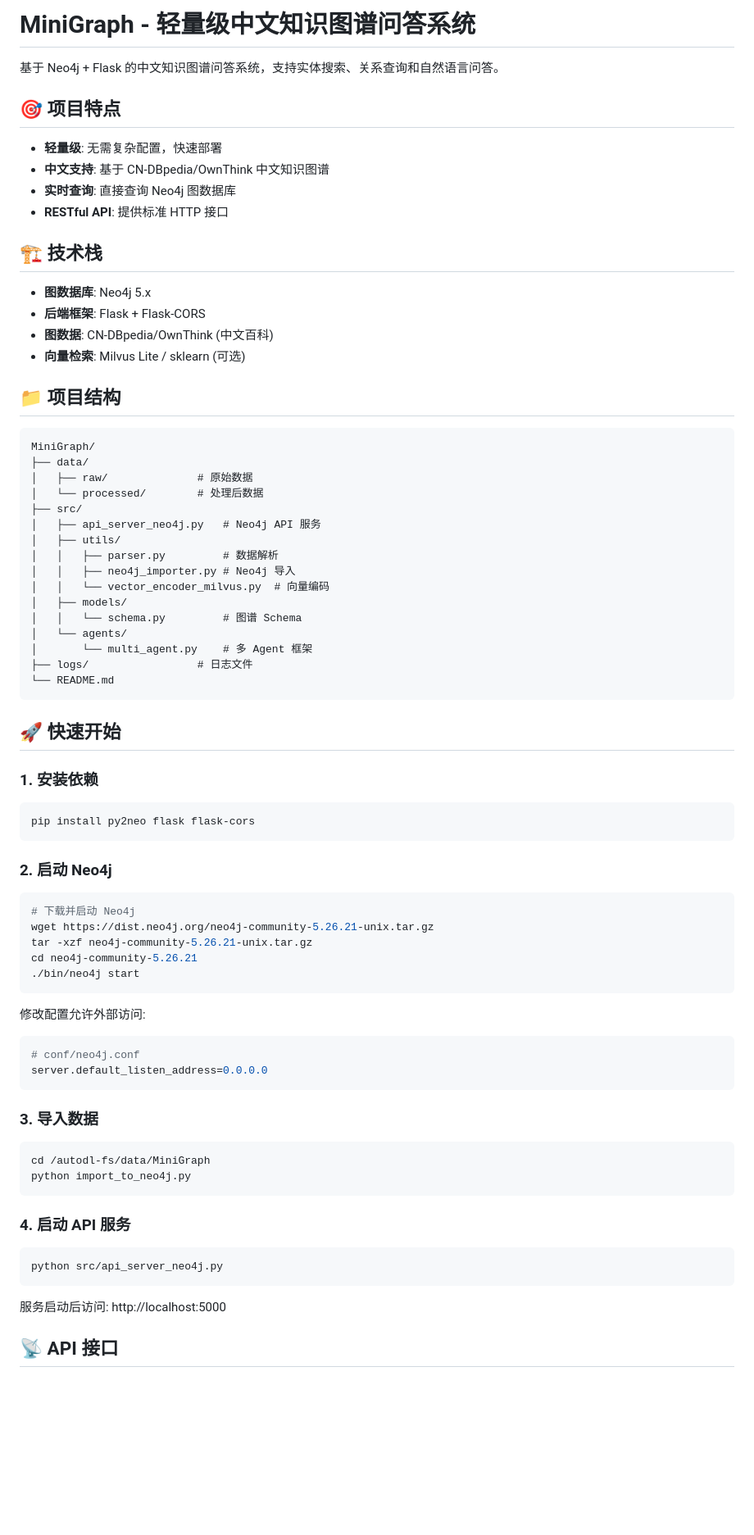
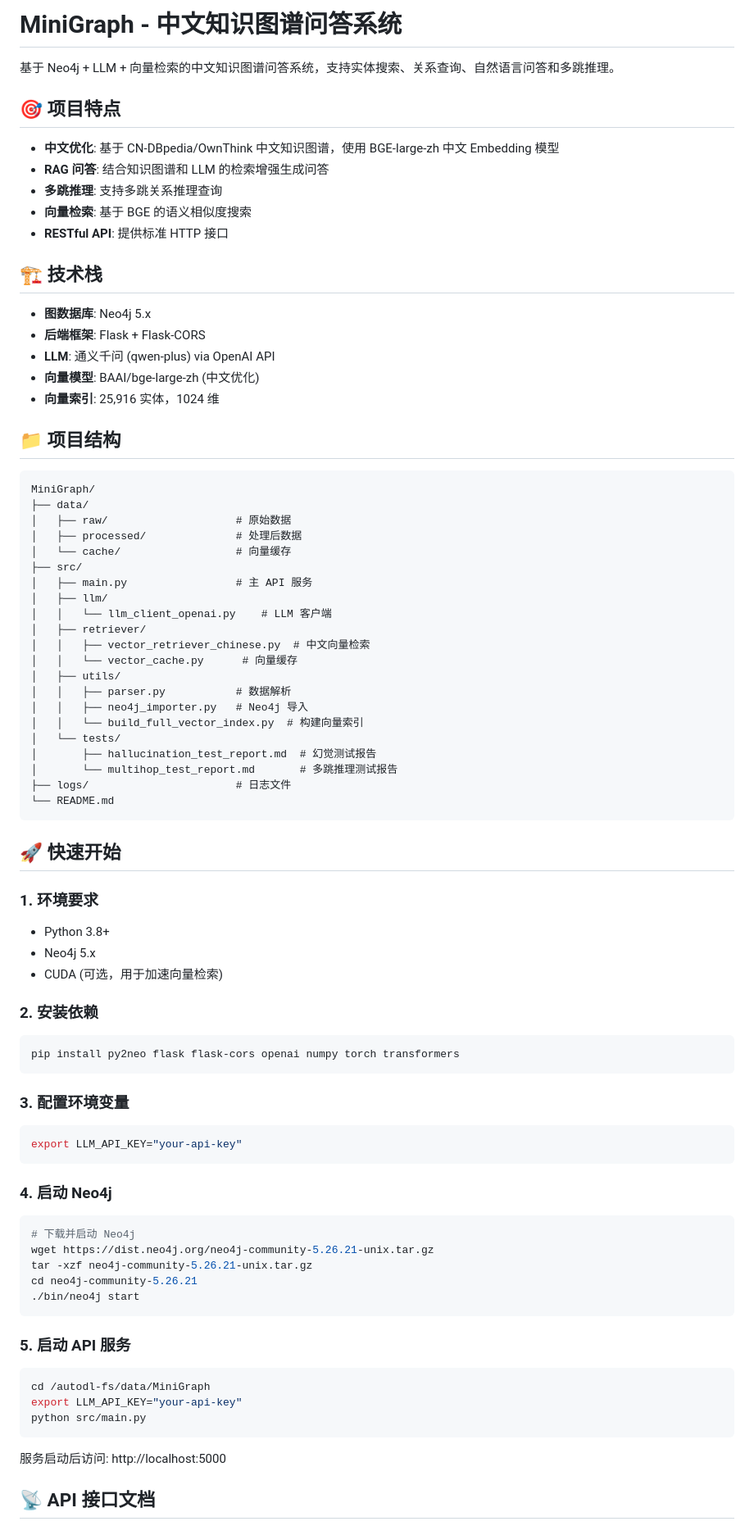
Before and after one commit to yzyzzz999/MiniGraph, a Markdown page: README.md, the part around one of its changes. Shown at 82% size. Rendered like a GitHub page; blank space fills up the shorter version.

````diff
--- a/README.md
+++ b/README.md
@@ -1,51 +1,70 @@
-# MiniGraph - 轻量级中文知识图谱问答系统
+# MiniGraph - 中文知识图谱问答系统
 
-基于 Neo4j + Flask 的中文知识图谱问答系统，支持实体搜索、关系查询和自然语言问答。
+基于 Neo4j + LLM + 向量检索的中文知识图谱问答系统，支持实体搜索、关系查询、自然语言问答和多跳推理。
 
 ## 🎯 项目特点
 
-- **轻量级**: 无需复杂配置，快速部署
-- **中文支持**: 基于 CN-DBpedia/OwnThink 中文知识图谱
-- **实时查询**: 直接查询 Neo4j 图数据库
+- **中文优化**: 基于 CN-DBpedia/OwnThink 中文知识图谱，使用 BGE-large-zh 中文 Embedding 模型
+- **RAG 问答**: 结合知识图谱和 LLM 的检索增强生成问答
+- **多跳推理**: 支持多跳关系推理查询
+- **向量检索**: 基于 BGE 的语义相似度搜索
 - **RESTful API**: 提供标准 HTTP 接口
 
 ## 🏗️ 技术栈
 
 - **图数据库**: Neo4j 5.x
 - **后端框架**: Flask + Flask-CORS
-- **图数据**: CN-DBpedia/OwnThink (中文百科)
-- **向量检索**: Milvus Lite / sklearn (可选)
+- **LLM**: 通义千问 (qwen-plus) via OpenAI API
+- **向量模型**: BAAI/bge-large-zh (中文优化)
+- **向量索引**: 25,916 实体，1024 维
 
 ## 📁 项目结构
 
 ```
 MiniGraph/
 ├── data/
-│   ├── raw/              # 原始数据
-│   └── processed/        # 处理后数据
+│   ├── raw/                    # 原始数据
+│   ├── processed/              # 处理后数据
+│   └── cache/                  # 向量缓存
 ├── src/
-│   ├── api_server_neo4j.py   # Neo4j API 服务
+│   ├── main.py                 # 主 API 服务
+│   ├── llm/
+│   │   └── llm_client_openai.py    # LLM 客户端
+│   ├── retriever/
+│   │   ├── vector_retriever_chinese.py  # 中文向量检索
+│   │   └── vector_cache.py      # 向量缓存
 │   ├── utils/
-│   │   ├── parser.py         # 数据解析
-│   │   ├── neo4j_importer.py # Neo4j 导入
-│   │   └── vector_encoder_milvus.py  # 向量编码
-│   ├── models/
-│   │   └── schema.py         # 图谱 Schema
-│   └── agents/
-│       └── multi_agent.py    # 多 Agent 框架
-├── logs/                 # 日志文件
+│   │   ├── parser.py           # 数据解析
+│   │   ├── neo4j_importer.py   # Neo4j 导入
+│   │   └── build_full_vector_index.py  # 构建向量索引
+│   └── tests/
+│       ├── hallucination_test_report.md  # 幻觉测试报告
+│       └── multihop_test_report.md       # 多跳推理测试报告
+├── logs/                       # 日志文件
 └── README.md
 ```
 
 ## 🚀 快速开始
 
-### 1. 安装依赖
+### 1. 环境要求
+
+- Python 3.8+
+- Neo4j 5.x
+- CUDA (可选，用于加速向量检索)
+
+### 2. 安装依赖
 
 ```bash
-pip install py2neo flask flask-cors
+pip install py2neo flask flask-cors openai numpy torch transformers
 ```
 
-### 2. 启动 Neo4j
+### 3. 配置环境变量
+
+```bash
+export LLM_API_KEY="your-api-key"
+```
+
+### 4. 启动 Neo4j
 
 ```bash
 # 下载并启动 Neo4j
@@ -55,26 +74,15 @@ cd neo4j-community-5.26.21
 ./bin/neo4j start
 ```
 
-修改配置允许外部访问:
-```bash
-# conf/neo4j.conf
-server.default_listen_address=0.0.0.0
-```
-
-### 3. 导入数据
+### 5. 启动 API 服务
 
 ```bash
 cd /autodl-fs/data/MiniGraph
-python import_to_neo4j.py
-```
-
-### 4. 启动 API 服务
-
-```bash
-python src/api_server_neo4j.py
+export LLM_API_KEY="your-api-key"
+python src/main.py
 ```
 
 服务启动后访问: http://localhost:5000
 
-## 📡 API 接口
+## 📡 API 接口文档
 
````
Also changed, not shown: other parts of README.md (+211 -19 lines).
